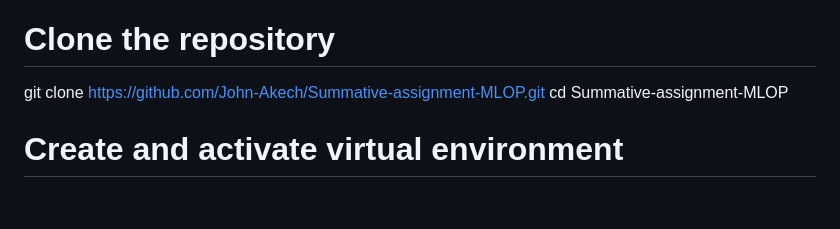
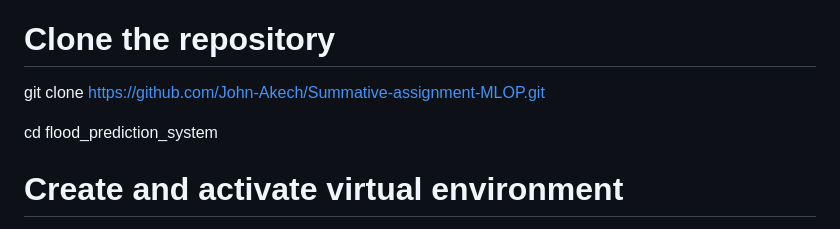
Before and after one commit to John-Akech/Summative-assignment-MLOP, a Markdown page: README.md, the part around the change printed below. Drawn GitHub-style; blank space fills up the shorter version.

```diff
--- a/README.md
+++ b/README.md
@@ -50,7 +51,8 @@ Key features:
 
 # Clone the repository
 git clone https://github.com/John-Akech/Summative-assignment-MLOP.git
-cd Summative-assignment-MLOP
+
+cd flood_prediction_system
 
 # Create and activate virtual environment
 python -m venv .env
```
Also changed, not shown: other parts of README.md (+1 -0 lines).
